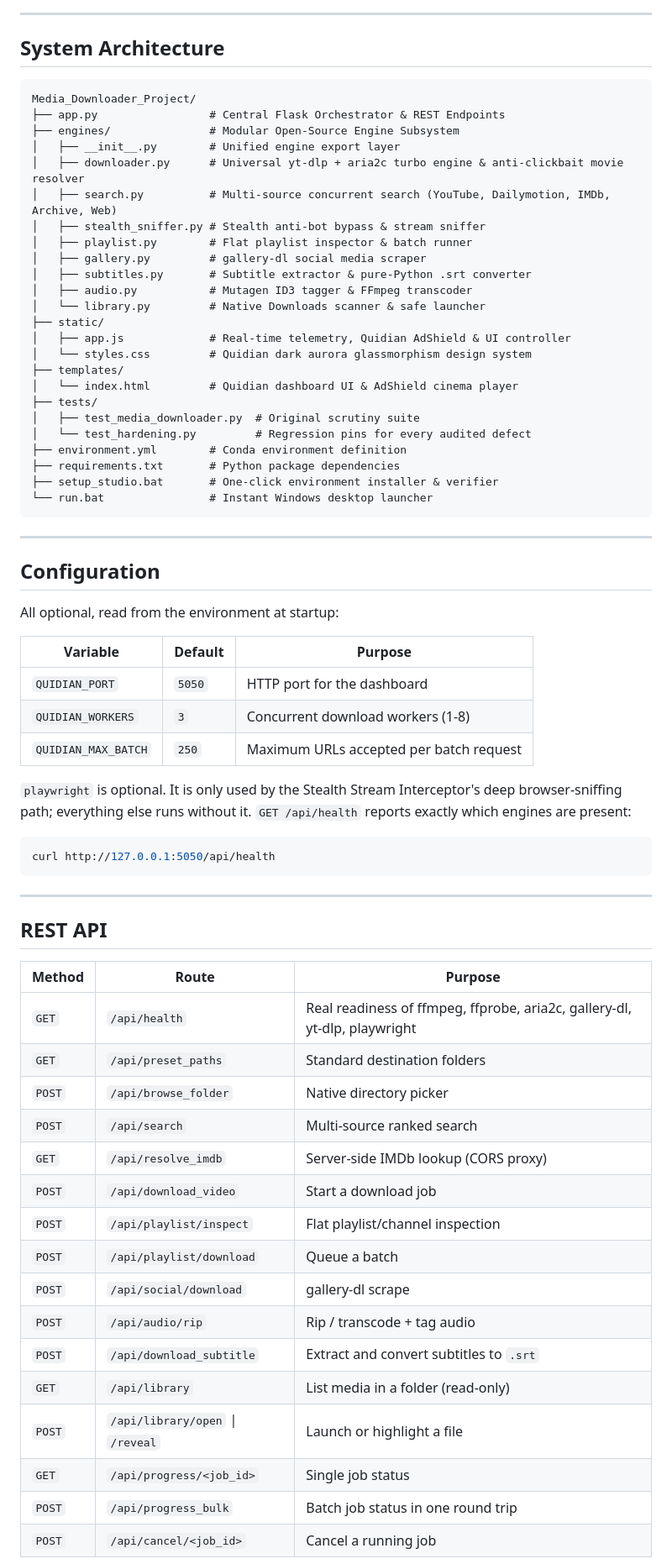
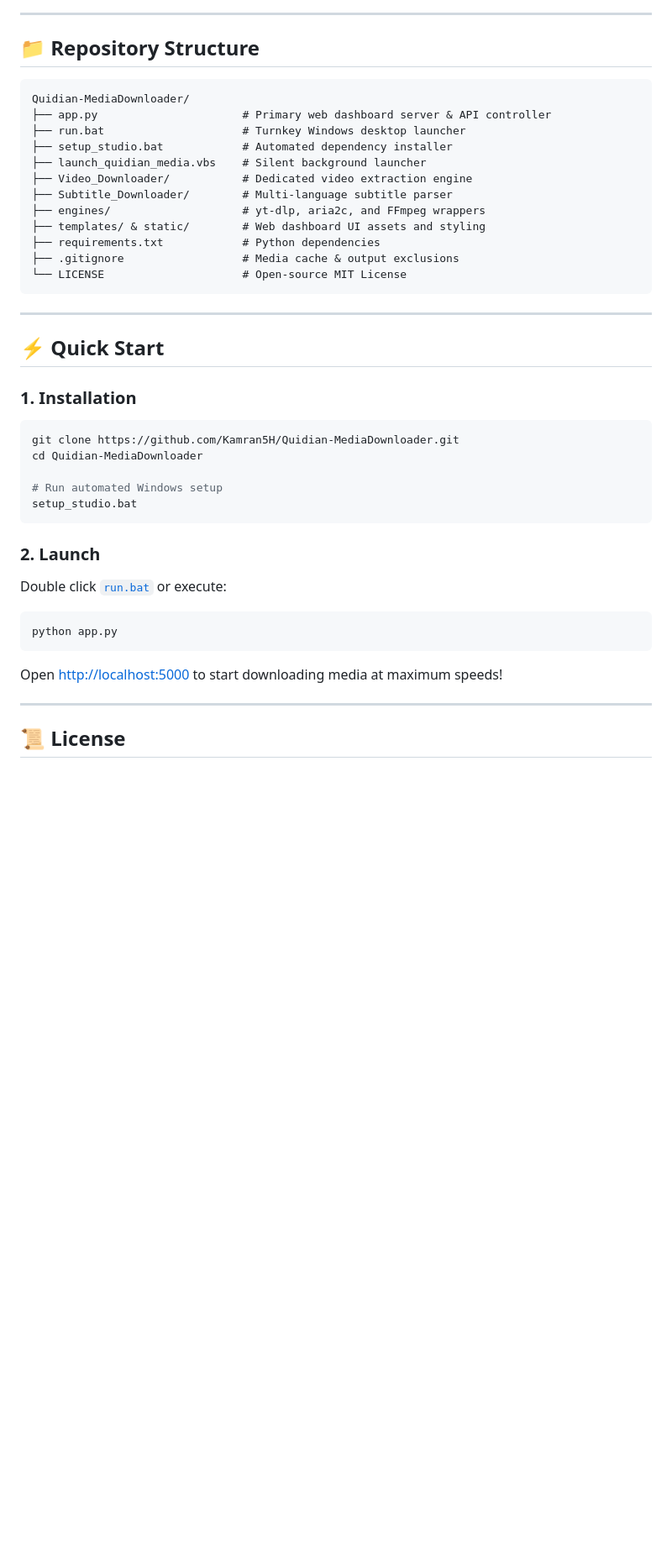
Before and after one commit to Kamran5H/Quidian-MediaDownloader, a Markdown page: README.md, the part around one of its changes. Shown at 84% size. Drawn GitHub-style; blank space fills up the shorter version.

Commit message:
docs: elevate README with architecture, badges, and comprehensive guides

````diff
--- a/README.md
+++ b/README.md
@@ -61,75 +48,44 @@ python app.py
 
 ---
 
-## System Architecture
+## 📁 Repository Structure
 
-```
-Media_Downloader_Project/
-├── app.py                 # Central Flask Orchestrator & REST Endpoints
-├── engines/               # Modular Open-Source Engine Subsystem
-│   ├── __init__.py        # Unified engine export layer
-│   ├── downloader.py      # Universal yt-dlp + aria2c turbo engine & anti-clickbait movie resolver
-│   ├── search.py          # Multi-source concurrent search (YouTube, Dailymotion, IMDb, Archive, Web)
-│   ├── stealth_sniffer.py # Stealth anti-bot bypass & stream sniffer
-│   ├── playlist.py        # Flat playlist inspector & batch runner
-│   ├── gallery.py         # gallery-dl social media scraper
-│   ├── subtitles.py       # Subtitle extractor & pure-Python .srt converter
-│   ├── audio.py           # Mutagen ID3 tagger & FFmpeg transcoder
-│   └── library.py         # Native Downloads scanner & safe launcher
-├── static/
-│   ├── app.js             # Real-time telemetry, Quidian AdShield & UI controller
-│   └── styles.css         # Quidian dark aurora glassmorphism design system
-├── templates/
-│   └── index.html         # Quidian dashboard UI & AdShield cinema player
-├── tests/
-│   ├── test_media_downloader.py  # Original scrutiny suite
-│   └── test_hardening.py         # Regression pins for every audited defect
-├── environment.yml        # Conda environment definition
-├── requirements.txt       # Python package dependencies
-├── setup_studio.bat       # One-click environment installer & verifier
-└── run.bat                # Instant Windows desktop launcher
+```text
+Quidian-MediaDownloader/
+├── app.py                      # Primary web dashboard server & API controller
+├── run.bat                     # Turnkey Windows desktop launcher
+├── setup_studio.bat            # Automated dependency installer
+├── launch_quidian_media.vbs    # Silent background launcher
+├── Video_Downloader/           # Dedicated video extraction engine
+├── Subtitle_Downloader/        # Multi-language subtitle parser
+├── engines/                    # yt-dlp, aria2c, and FFmpeg wrappers
+├── templates/ & static/        # Web dashboard UI assets and styling
+├── requirements.txt            # Python dependencies
+├── .gitignore                  # Media cache & output exclusions
+└── LICENSE                     # Open-source MIT License
 ```
 
 ---
 
-## Configuration
+## ⚡ Quick Start
 
-All optional, read from the environment at startup:
+### 1. Installation
+```bash
+git clone https://github.com/Kamran5H/Quidian-MediaDownloader.git
+cd Quidian-MediaDownloader
 
-| Variable | Default | Purpose |
-|----------|---------|---------|
-| `QUIDIAN_PORT` | `5050` | HTTP port for the dashboard |
-| `QUIDIAN_WORKERS` | `3` | Concurrent download workers (1-8) |
-| `QUIDIAN_MAX_BATCH` | `250` | Maximum URLs accepted per batch request |
+# Run automated Windows setup
+setup_studio.bat
+```
 
-`playwright` is optional. It is only used by the Stealth Stream Interceptor's
-deep browser-sniffing path; everything else runs without it. `GET /api/health`
-reports exactly which engines are present:
-
+### 2. Launch
+Double click [`run.bat`](run.bat) or execute:
 ```bash
-curl http://127.0.0.1:5050/api/health
+python app.py
 ```
+Open [http://localhost:5000](http://localhost:5000) to start downloading media at maximum speeds!
 
 ---
 
-## REST API
+## 📜 License
 
-| Method | Route | Purpose |
-|--------|-------|---------|
-| `GET` | `/api/health` | Real readiness of ffmpeg, ffprobe, aria2c, gallery-dl, yt-dlp, playwright |
-| `GET` | `/api/preset_paths` | Standard destination folders |
-| `POST` | `/api/browse_folder` | Native directory picker |
-| `POST` | `/api/search` | Multi-source ranked search |
-| `GET` | `/api/resolve_imdb` | Server-side IMDb lookup (CORS proxy) |
-| `POST` | `/api/download_video` | Start a download job |
-| `POST` | `/api/playlist/inspect` | Flat playlist/channel inspection |
-| `POST` | `/api/playlist/download` | Queue a batch |
-| `POST` | `/api/social/download` | gallery-dl scrape |
-| `POST` | `/api/audio/rip` | Rip / transcode + tag audio |
-| `POST` | `/api/download_subtitle` | Extract and convert subtitles to `.srt` |
-| `GET` | `/api/library` | List media in a folder (read-only) |
-| `POST` | `/api/library/open` \| `/reveal` | Launch or highlight a file |
-| `GET` | `/api/progress/<job_id>` | Single job status |
-| `POST` | `/api/progress_bulk` | Batch job status in one round trip |
-| `POST` | `/api/cancel/<job_id>` | Cancel a running job |
-
````
Also changed, not shown: other parts of README.md (+37 -81 lines).
